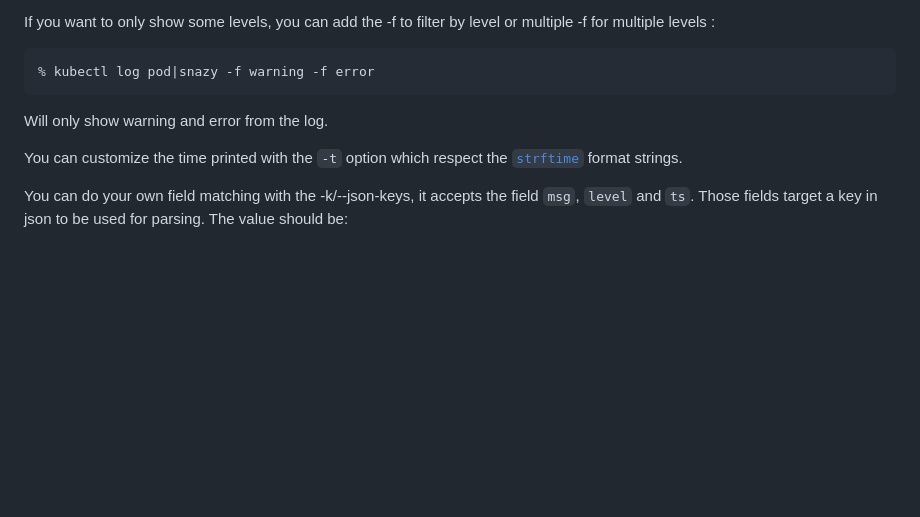
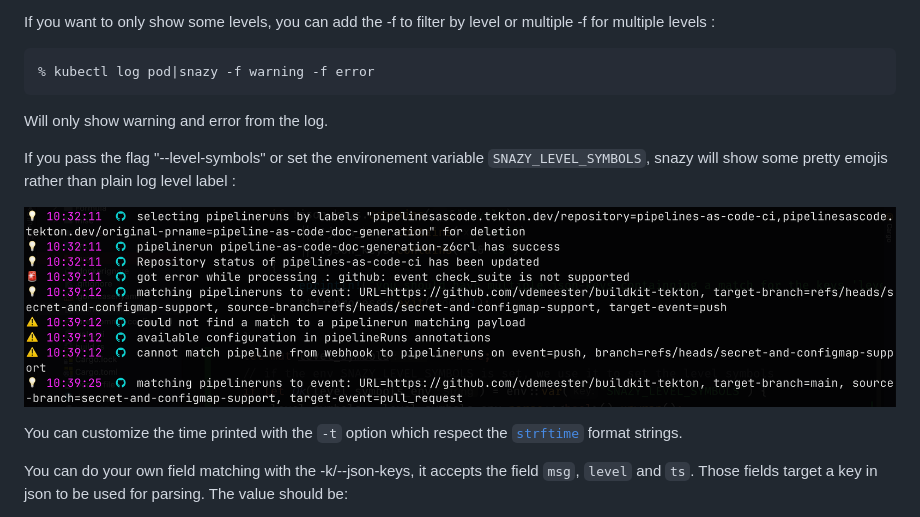
Before and after one commit to chmouel/snazy, a Markdown page: README.md, the part around the change. Rendered like a GitHub page; pictures changed too: .github/screenshot-level-symbols.png (added); blank space fills up the shorter version.

Commit message:
add readme info about level-symbols, env variable and screenshot
Signed-off-by: Chmouel Boudjnah <chmouel@chmouel.com>

```diff
--- a/README.md
+++ b/README.md
@@ -86,6 +86,10 @@ If you want to only show some levels, you can add the -f to filter by level or m
 
 Will only show warning and error from the log.
 
+If you pass the flag "--level-symbols" or set the environement variable `SNAZY_LEVEL_SYMBOLS`, snazy will show some pretty emojis rather than plain log level label :
+
+![snazy level symbols](.github/screenshot-level-symbols.png)
+
 You can customize the time printed with the `-t` option which respect the
 [`strftime`](https://man7.org/linux/man-pages/man3/strftime.3.html) format
 strings.
```
Also changed, not shown: 1 other file.
